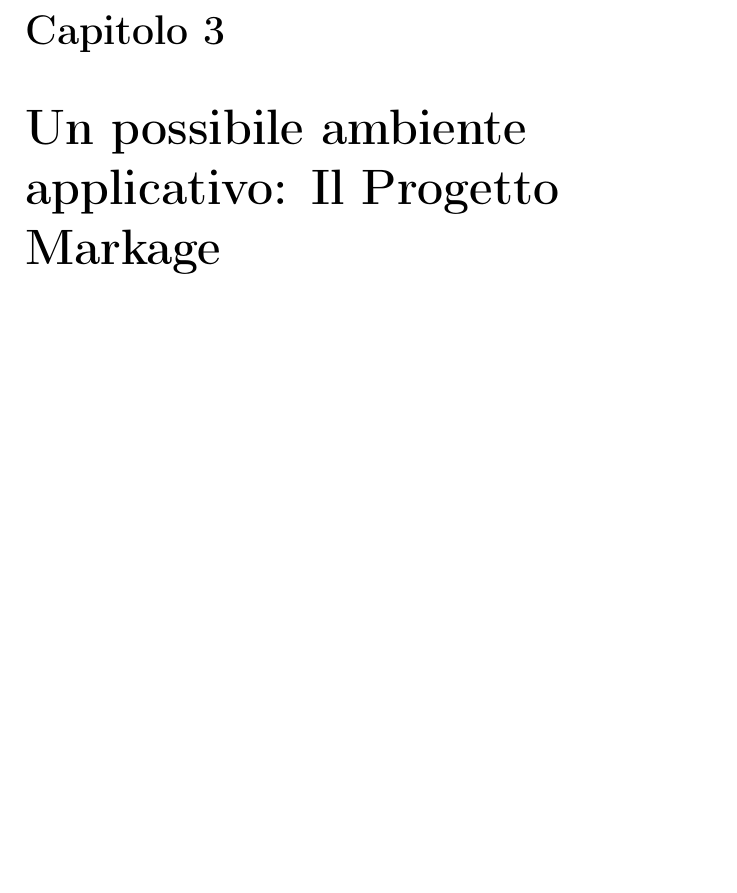
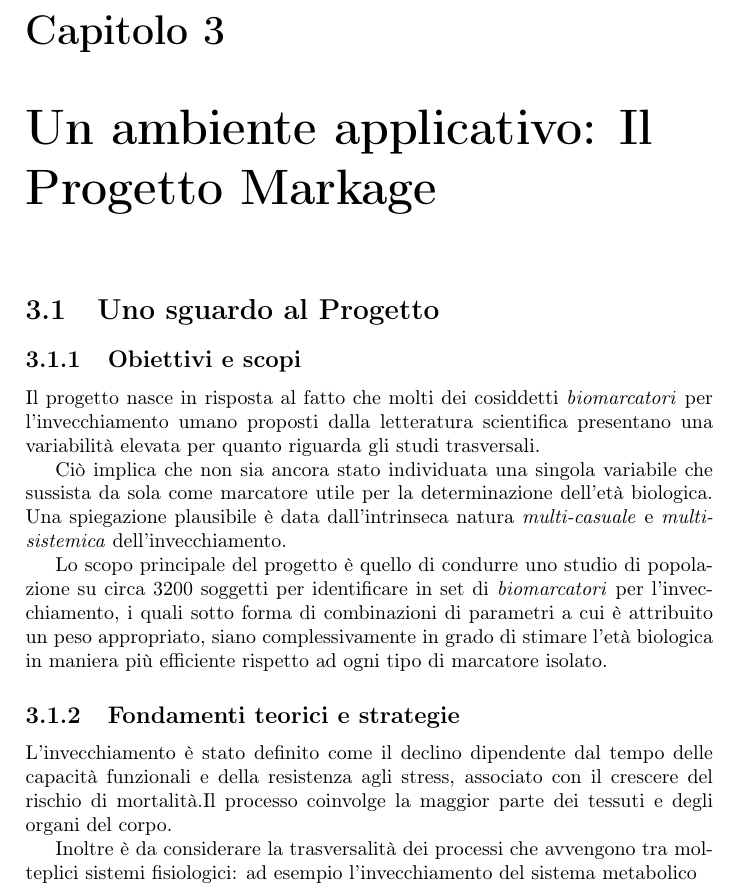
Before and after one commit to CarloMengucci/Tesi-Triennale, a LaTeX document (Results.tex): part of page 13 of 13, cut so that both start at the same text, the shorter picture padded with empty space. Compiled offline with pdfLaTeX.

Commit message:
inizio stesura capitolo markage

```diff
--- a/Results.tex
+++ b/Results.tex
@@ -384,5 +384,18 @@ I grafici seguenti mostrano l'andamento dei rapporti per steps di slicing del 10
 
 Si può notare come l'effetto della troncatura abbia nelle migliori delle ipotesi, ossia per un'analisi fatta con dati sintetici distribuiti normalmente, un andamento lievemente esponenziale e dunque tutt'altro che trascurabile.
 
-\chapter{Un possibile ambiente applicativo: Il Progetto Markage}
+\chapter{Un ambiente applicativo: Il Progetto Markage}
+\section{Uno sguardo al Progetto}
+\subsection{Obiettivi e scopi}
+Il progetto nasce in risposta al fatto che molti dei cosiddetti \textit{biomarcatori} per l'invecchiamento umano proposti dalla letteratura scientifica presentano una variabilità elevata per quanto riguarda gli studi trasversali.
+
+Ciò implica che non sia ancora stato individuata una singola variabile che sussista da sola come marcatore utile per la determinazione dell'età biologica. Una spiegazione plausibile è data dall'intrinseca  natura \textit{multi-casuale} e \textit{multi-sistemica} dell'invecchiamento.
+
+Lo scopo principale del progetto è quello di condurre uno studio di popolazione su circa 3200 soggetti per identificare in set di \textit{biomarcatori} per l'invecchiamento, i quali sotto forma di combinazioni di parametri a cui è attribuito un peso appropriato, siano complessivamente in grado di stimare l'età biologica in maniera più efficiente rispetto ad ogni tipo di marcatore isolato.
+
+\subsection{Fondamenti teorici e strategie}
+L'invecchiamento è stato definito come il declino dipendente dal tempo delle capacità funzionali e della resistenza agli stress, associato con il crescere del rischio di mortalità.Il processo coinvolge la maggior parte dei tessuti e degli organi del corpo.
+
+Inoltre è da considerare la trasversalità dei processi che avvengono tra molteplici sistemi fisiologici: ad esempio l'invecchiamento del sistema metabolico
+
 \end{document}
```
